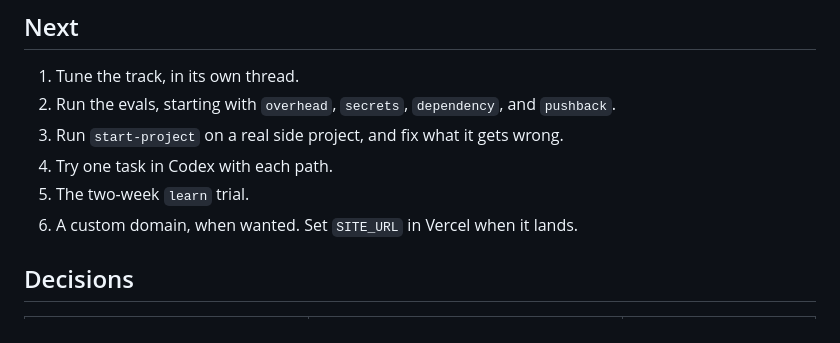
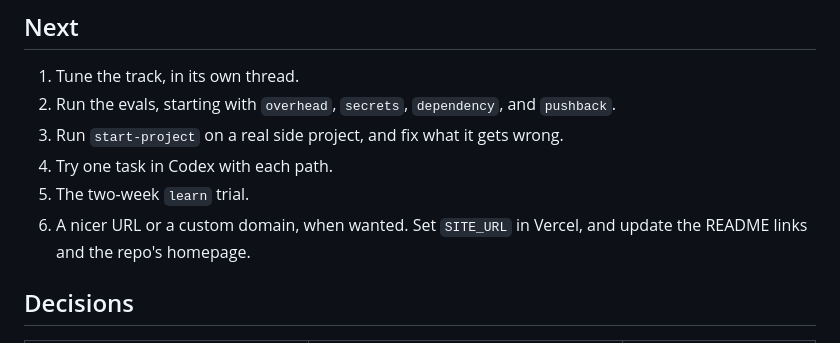
Before and after one commit to devduck123/swe-os, a Markdown page: PROJECT.md, the part around the change. GitHub-like rendering.

```diff
--- a/PROJECT.md
+++ b/PROJECT.md
@@ -19,7 +19,7 @@ Nothing claims agents do better with SWE OS until the evals run.
 3. Run `start-project` on a real side project, and fix what it gets wrong.
 4. Try one task in Codex with each path.
 5. The two-week `learn` trial.
-6. A custom domain, when wanted. Set `SITE_URL` in Vercel when it lands.
+6. A nicer URL or a custom domain, when wanted. Set `SITE_URL` in Vercel, and update the README links and the repo's homepage.
 
 ## Decisions
 
```
Also changed, not shown: README.md (+4 -2 lines).
